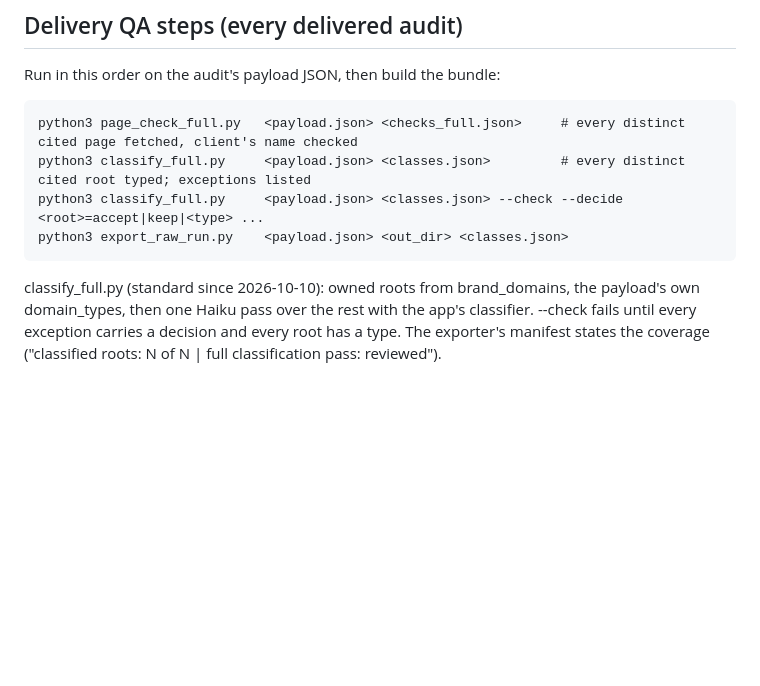
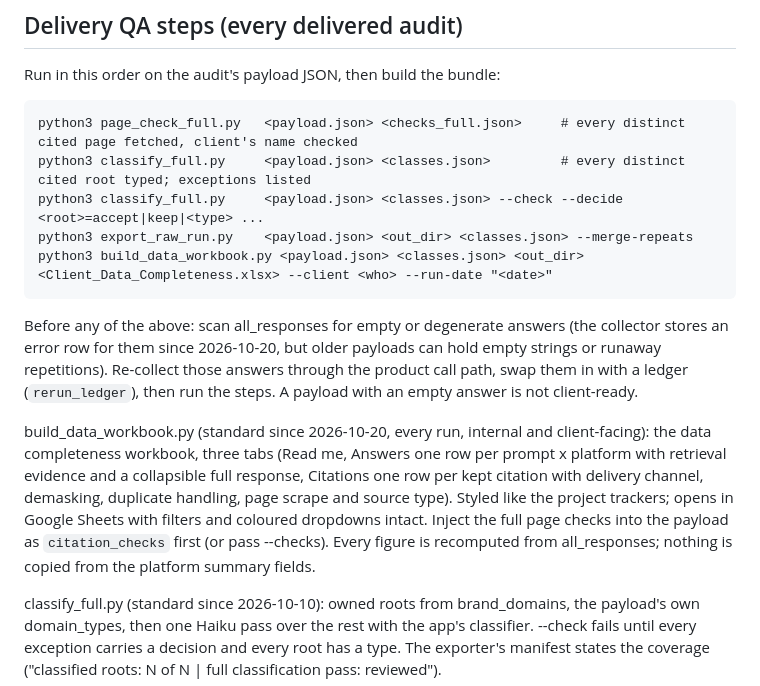
Before and after one commit to nathanstrauss13/news-analyzer, a Markdown page: tools/mcp_server/README.md, the part around the change. Drawn GitHub-style; blank space fills up the shorter version.

Commit message:
MCP README: data completeness workbook and the empty-answer gate in the delivery steps
Co-Authored-By: Claude Fable 5.1 <noreply@anthropic.com>

```diff
--- a/tools/mcp_server/README.md
+++ b/tools/mcp_server/README.md
@@ -58,7 +58,25 @@ Run in this order on the audit's payload JSON, then build the bundle:
     python3 page_check_full.py   <payload.json> <checks_full.json>     # every distinct cited page fetched, client's name checked
     python3 classify_full.py     <payload.json> <classes.json>         # every distinct cited root typed; exceptions listed
     python3 classify_full.py     <payload.json> <classes.json> --check --decide <root>=accept|keep|<type> ...
-    python3 export_raw_run.py    <payload.json> <out_dir> <classes.json>
+    python3 export_raw_run.py    <payload.json> <out_dir> <classes.json> --merge-repeats
+    python3 build_data_workbook.py <payload.json> <classes.json> <out_dir> <Client_Data_Completeness.xlsx> --client <who> --run-date "<date>"
+
+Before any of the above: scan all_responses for empty or degenerate answers
+(the collector stores an error row for them since 2026-10-20, but older
+payloads can hold empty strings or runaway repetitions). Re-collect those
+answers through the product call path, swap them in with a ledger
+(`rerun_ledger`), then run the steps. A payload with an empty answer is not
+client-ready.
+
+build_data_workbook.py (standard since 2026-10-20, every run, internal and
+client-facing): the data completeness workbook, three tabs (Read me, Answers
+one row per prompt x platform with retrieval evidence and a collapsible full
+response, Citations one row per kept citation with delivery channel, demasking,
+duplicate handling, page scrape and source type). Styled like the project
+trackers; opens in Google Sheets with filters and coloured dropdowns intact.
+Inject the full page checks into the payload as `citation_checks` first (or
+pass --checks). Every figure is recomputed from all_responses; nothing is
+copied from the platform summary fields.
 
 classify_full.py (standard since 2026-10-10): owned roots from brand_domains,
 the payload's own domain_types, then one Haiku pass over the rest with the
```
